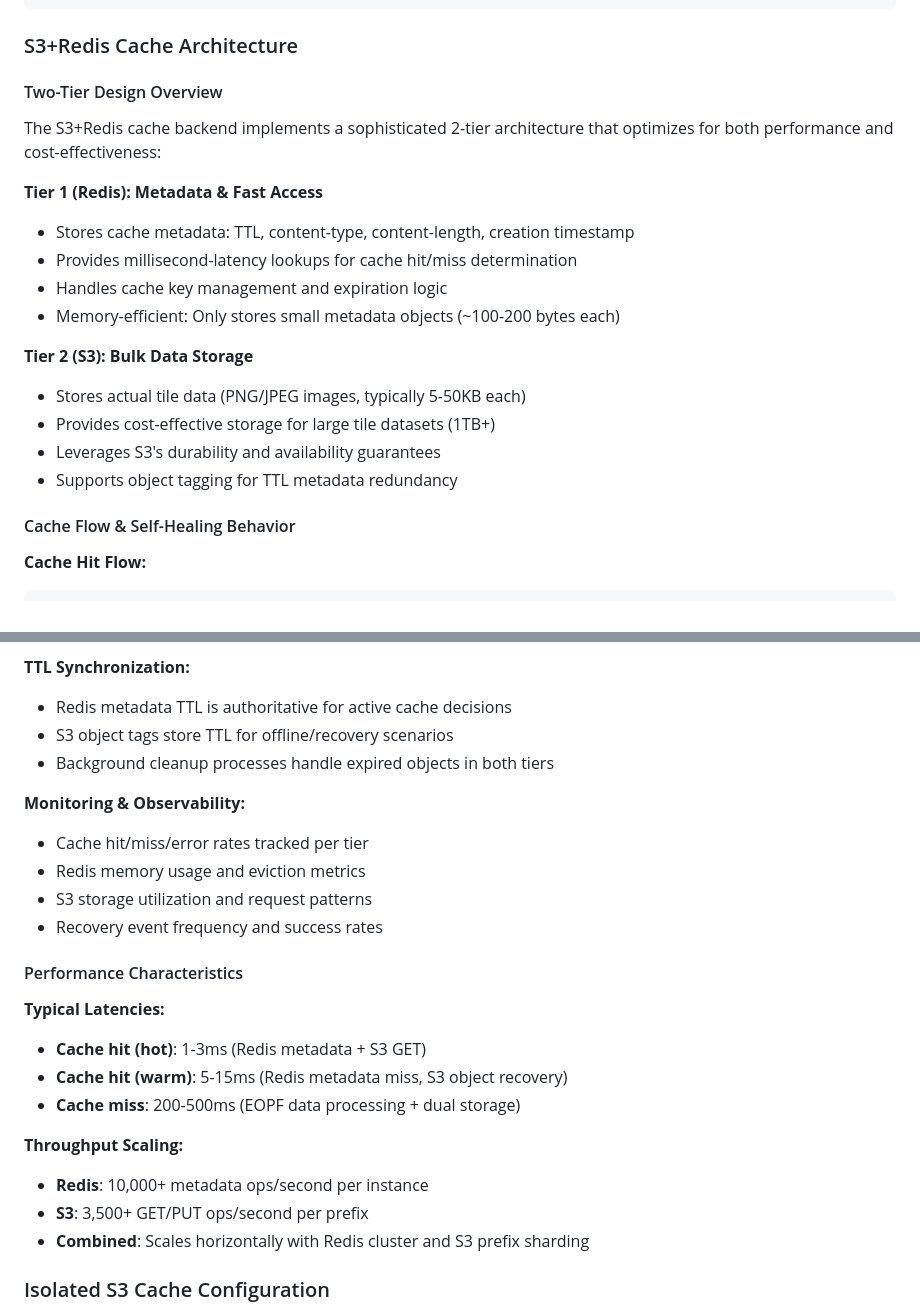
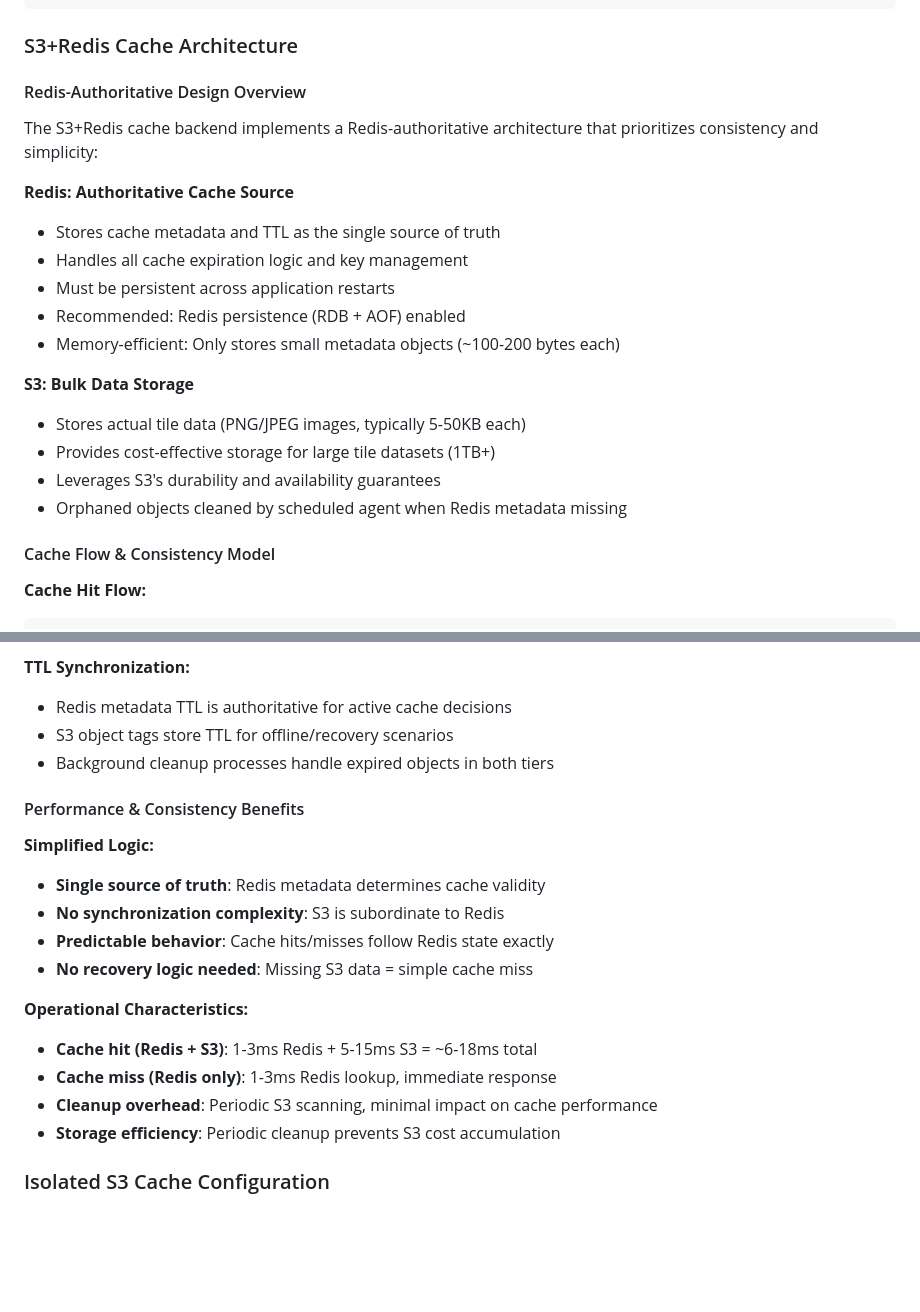
Before and after one commit to EOPF-Explorer/titiler-eopf, a Markdown page: .github/prompts/plan-tileCachingSystemTitilerEopf.prompt.md, 2 parts joined by grey strips. GitHub-like rendering; blank space fills up the shorter version.

````diff
--- a/.github/prompts/plan-tileCachingSystemTitilerEopf.prompt.md
+++ b/.github/prompts/plan-tileCachingSystemTitilerEopf.prompt.md
@@ -101,22 +101,23 @@ factory = TilerFactory(
 
 ### S3+Redis Cache Architecture
 
-#### Two-Tier Design Overview
-The S3+Redis cache backend implements a sophisticated 2-tier architecture that optimizes for both performance and cost-effectiveness:
+#### Redis-Authoritative Design Overview
+The S3+Redis cache backend implements a Redis-authoritative architecture that prioritizes consistency and simplicity:
 
-**Tier 1 (Redis): Metadata & Fast Access**
-- Stores cache metadata: TTL, content-type, content-length, creation timestamp
-- Provides millisecond-latency lookups for cache hit/miss determination
-- Handles cache key management and expiration logic
+**Redis: Authoritative Cache Source**
+- Stores cache metadata and TTL as the single source of truth
+- Handles all cache expiration logic and key management
+- Must be persistent across application restarts
+- Recommended: Redis persistence (RDB + AOF) enabled
 - Memory-efficient: Only stores small metadata objects (~100-200 bytes each)
 
-**Tier 2 (S3): Bulk Data Storage**
+**S3: Bulk Data Storage**
 - Stores actual tile data (PNG/JPEG images, typically 5-50KB each)
 - Provides cost-effective storage for large tile datasets (1TB+)
 - Leverages S3's durability and availability guarantees
-- Supports object tagging for TTL metadata redundancy
+- Orphaned objects cleaned by scheduled agent when Redis metadata missing
 
-#### Cache Flow & Self-Healing Behavior
+#### Cache Flow & Consistency Model
 
 **Cache Hit Flow:**
 ```python
@@ -197,23 +198,19 @@ The `allkeys-lru` Redis eviction policy is not only safe but recommended for thi
 - S3 object tags store TTL for offline/recovery scenarios
 - Background cleanup processes handle expired objects in both tiers
 
-**Monitoring & Observability:**
-- Cache hit/miss/error rates tracked per tier
-- Redis memory usage and eviction metrics
-- S3 storage utilization and request patterns
-- Recovery event frequency and success rates
+#### Performance & Consistency Benefits
 
-#### Performance Characteristics
+**Simplified Logic:**
+- **Single source of truth**: Redis metadata determines cache validity
+- **No synchronization complexity**: S3 is subordinate to Redis
+- **Predictable behavior**: Cache hits/misses follow Redis state exactly
+- **No recovery logic needed**: Missing S3 data = simple cache miss
 
-**Typical Latencies:**
-- **Cache hit (hot)**: 1-3ms (Redis metadata + S3 GET)
-- **Cache hit (warm)**: 5-15ms (Redis metadata miss, S3 object recovery)
-- **Cache miss**: 200-500ms (EOPF data processing + dual storage)
-
-**Throughput Scaling:**
-- **Redis**: 10,000+ metadata ops/second per instance
-- **S3**: 3,500+ GET/PUT ops/second per prefix
-- **Combined**: Scales horizontally with Redis cluster and S3 prefix sharding
+**Operational Characteristics:**
+- **Cache hit (Redis + S3)**: 1-3ms Redis + 5-15ms S3 = ~6-18ms total
+- **Cache miss (Redis only)**: 1-3ms Redis lookup, immediate response
+- **Cleanup overhead**: Periodic S3 scanning, minimal impact on cache performance
+- **Storage efficiency**: Periodic cleanup prevents S3 cost accumulation
 
 ### Isolated S3 Cache Configuration
 The cache S3 backend will use separate configuration from the data source S3, requiring dedicated environment variables:
````
Also changed, not shown: other parts of .github/prompts/plan-tileCachingSystemTitilerEopf.prompt.md (+45 -0 lines).
